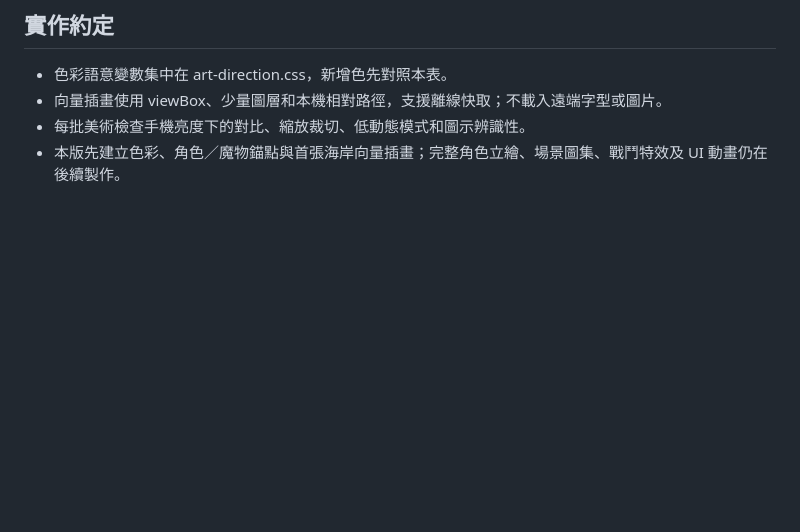
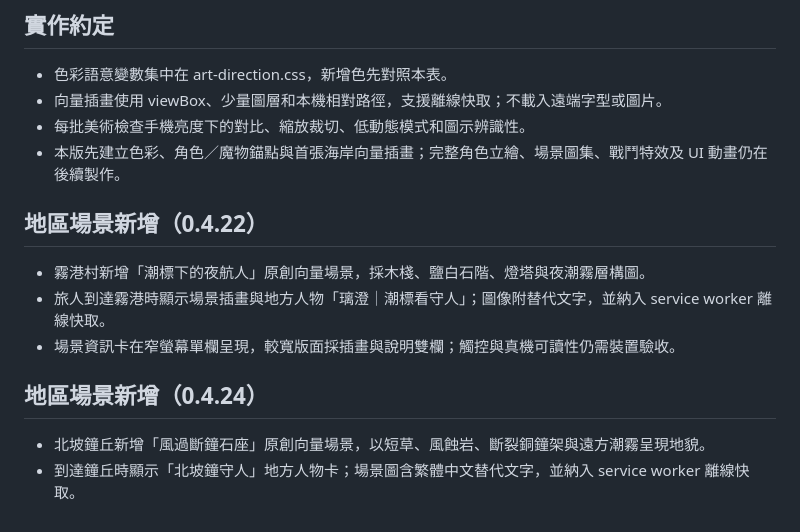
Before and after one commit to alanyen-git/dalu-game-web, a Markdown page: art-direction.md, the part around the change. Rendered like a GitHub page; blank space fills up the shorter version.

Commit message:
feat: continue Dalu 0.4.24 integration

```diff
--- a/art-direction.md
+++ b/art-direction.md
@@ -47,3 +47,14 @@
 - 向量插畫使用 viewBox、少量圖層和本機相對路徑，支援離線快取；不載入遠端字型或圖片。
 - 每批美術檢查手機亮度下的對比、縮放裁切、低動態模式和圖示辨識性。
 - 本版先建立色彩、角色／魔物錨點與首張海岸向量插畫；完整角色立繪、場景圖集、戰鬥特效及 UI 動畫仍在後續製作。
+
+
+
+## 地區場景新增（0.4.22）
+- 霧港村新增「潮標下的夜航人」原創向量場景，採木棧、鹽白石階、燈塔與夜潮霧層構圖。
+- 旅人到達霧港時顯示場景插畫與地方人物「璃澄｜潮標看守人」；圖像附替代文字，並納入 service worker 離線快取。
+- 場景資訊卡在窄螢幕單欄呈現，較寬版面採插畫與說明雙欄；觸控與真機可讀性仍需裝置驗收。
+
+## 地區場景新增（0.4.24）
+- 北坡鐘丘新增「風過斷鐘石座」原創向量場景，以短草、風蝕岩、斷裂銅鐘架與遠方潮霧呈現地貌。
+- 到達鐘丘時顯示「北坡鐘守人」地方人物卡；場景圖含繁體中文替代文字，並納入 service worker 離線快取。
```
